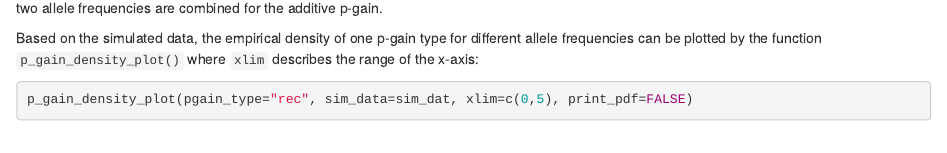
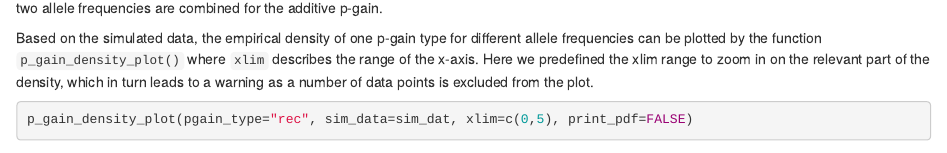
Before and after one commit to genepi-freiburg/pgainsim, an R Markdown document (vignettes/pgainsim.Rmd): the page in a window 1100 px wide, from 740 px down. Rendered offline with R 4.5, knitr and Pandoc, with nearby package versions; some code elsewhere in the file could not run offline.

Commit message:
Vignette update

````diff
--- a/vignettes/pgainsim.Rmd
+++ b/vignettes/pgainsim.Rmd
@@ -53,7 +53,9 @@ are combined for the additive p-gain.
 
 Based on the simulated data, the empirical density of one p-gain type for different
 allele frequencies can be plotted by the function `p_gain_density_plot()` where
-`xlim` describes the range of the x-axis:
+`xlim` describes the range of the x-axis. Here we predefined the xlim range to zoom
+in on the relevant part of the density, which in turn leads to a warning as a number
+of data points is excluded from the plot.
 
 ```{r density_plot}
 p_gain_density_plot(pgain_type="rec", sim_data=sim_dat, xlim=c(0,5), print_pdf=FALSE)
````
Also changed, not shown: vignettes/pgainsim.R (+1 -1 lines), vignettes/pgainsim.html, vignettes/pgainsim.Rmd (2 more changed lines).
